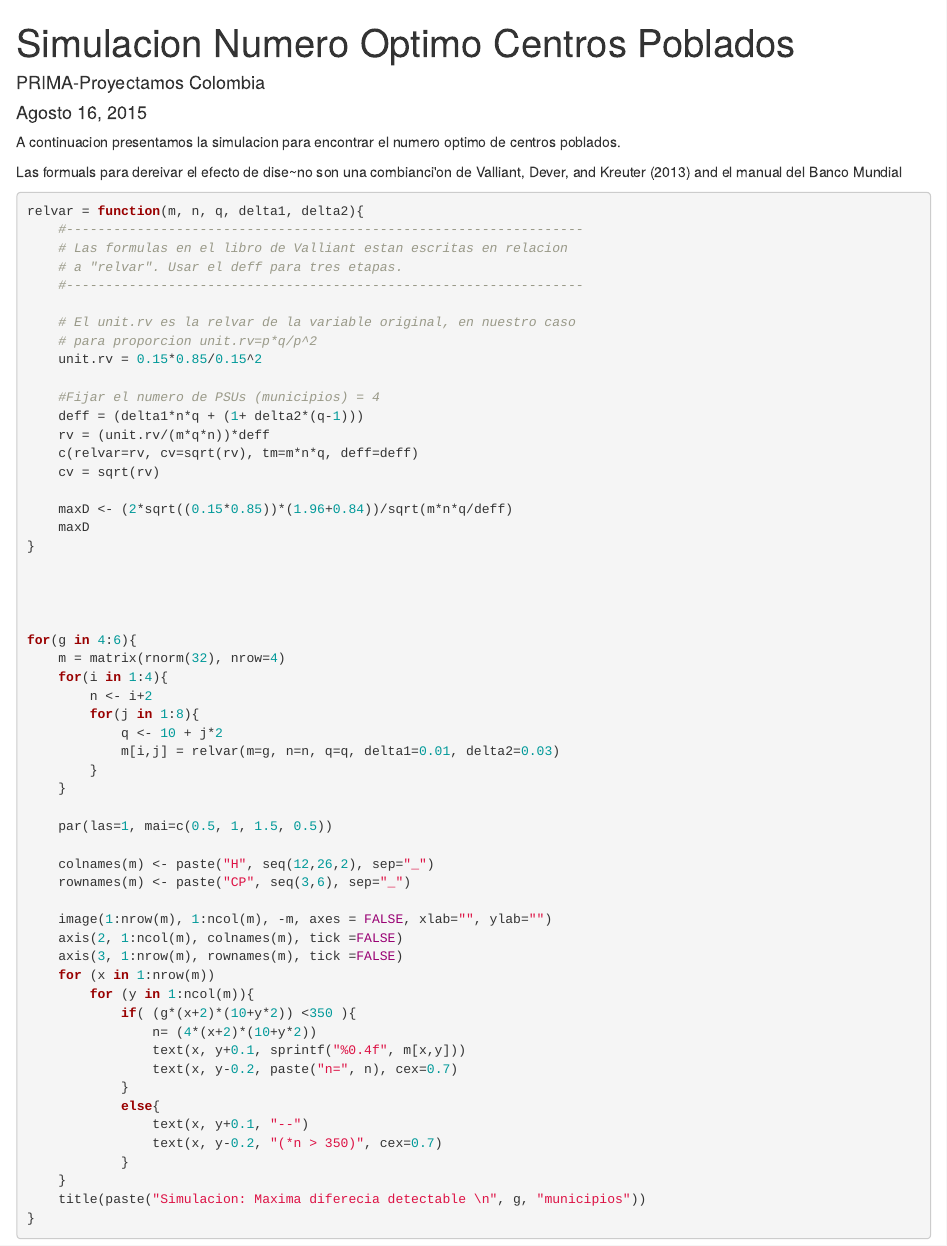
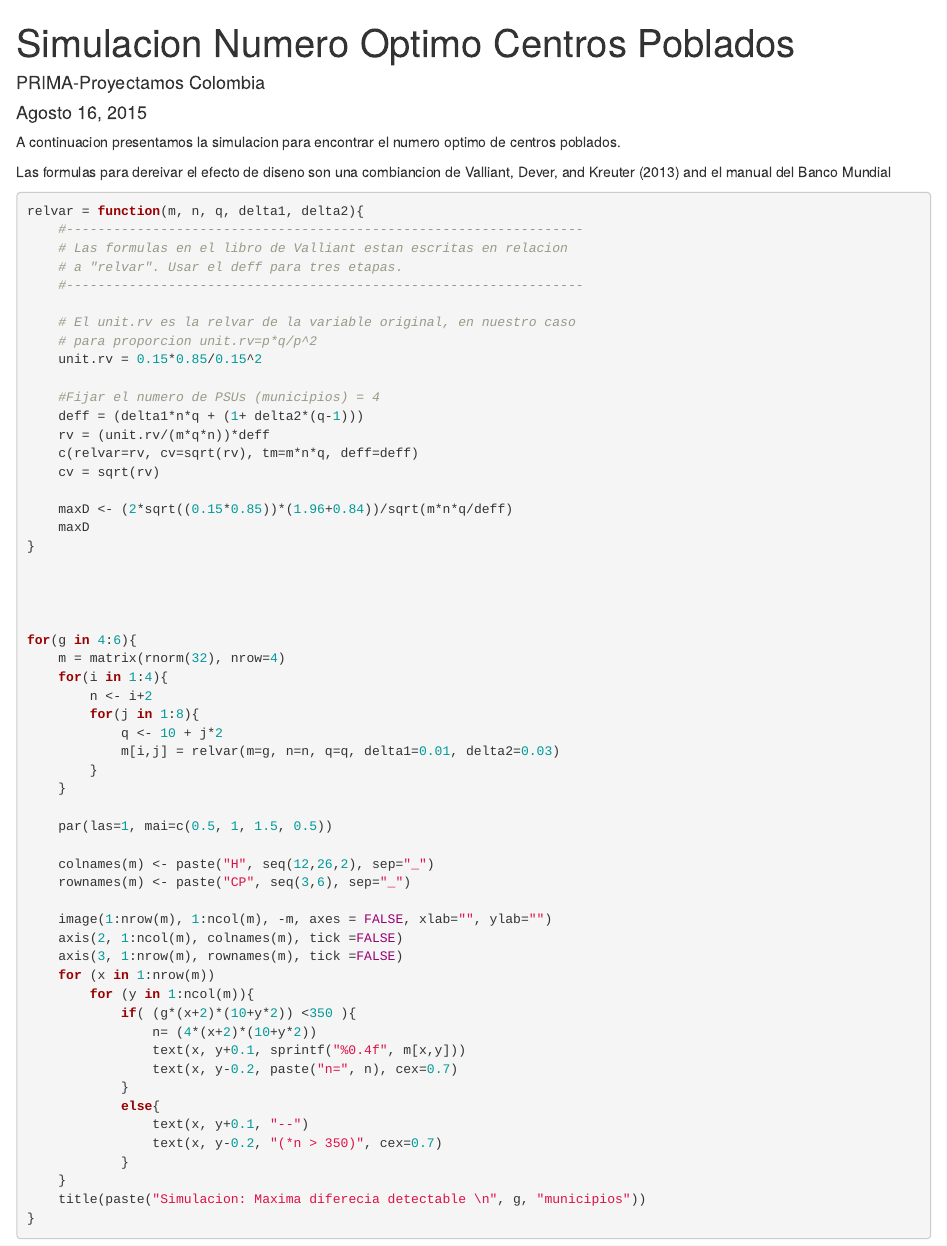
Before and after one commit to drguzmanh/DNP2015, an R Markdown document (simulacion-opt-cp.Rmd): the page in a window 1100 px wide, from its top. Rendered offline with R 4.5, knitr and Pandoc, with nearby package versions; code that draws random numbers runs with fixed seeds of ours.

Commit message:
Update simulacion-opt-cp.Rmd
Limpair archivo con la runita de R

```diff
--- a/simulacion-opt-cp.Rmd
+++ b/simulacion-opt-cp.Rmd
@@ -7,8 +7,7 @@ output: html_document
 
 A continuacion presentamos la simulacion para encontrar el numero optimo de centros poblados.
 
-Las formuals para dereivar el efecto de dise\~no son una combianci\'on \u{F1} de
- @fenner2012a and el manual del Banco Mundial
+Las formulas para dereivar el efecto de diseno son una combiancion  de @fenner2012a and el manual del Banco Mundial
 
 
 
```
